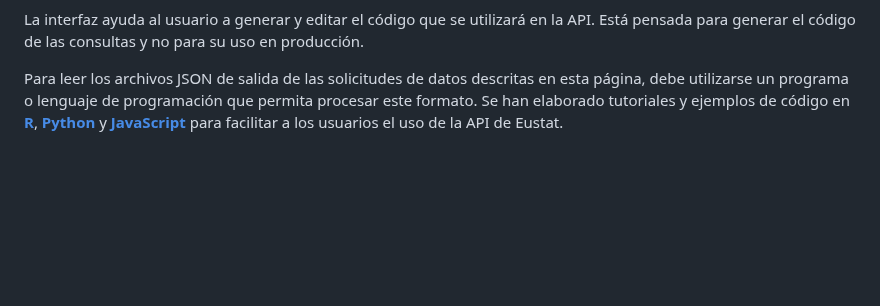
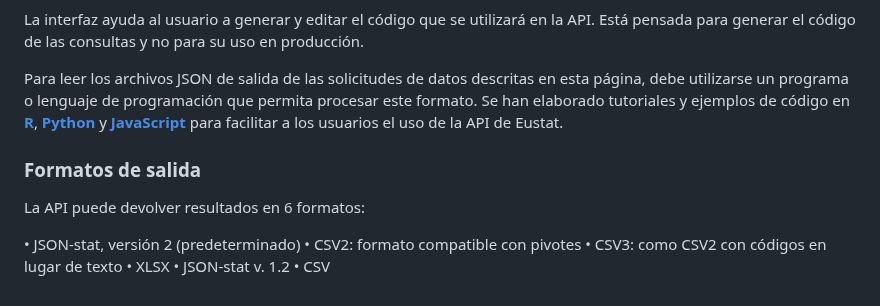
Before and after one commit to uxue-sudupe/API-Eustat, a Markdown page: doc/Doc_API_es.md, the part around the change. Rendered like a GitHub page; blank space fills up the shorter version.

```diff
--- a/doc/Doc_API_es.md
+++ b/doc/Doc_API_es.md
@@ -251,3 +251,14 @@ Haz clic en el apartado **“Disponer de esta tabla en su aplicación”**. Esto
 La interfaz ayuda al usuario a generar y editar el código que se utilizará en la API. Está pensada para generar el código de las consultas y no para su uso en producción.
 
 Para leer los archivos JSON de salida de las solicitudes de datos descritas en esta página, debe utilizarse un programa o lenguaje de programación que permita procesar este formato. Se han elaborado tutoriales y ejemplos de código en  [**R**](../code_examples/tutorial_R_es.Rmd), [**Python**](../code_examples/tutorial_Python_es.ipynb) y [**JavaScript**](../code_examples/tutorial_highcharts_es.md) para facilitar a los usuarios el uso de la API de Eustat.
+
+### Formatos de salida
+
+La API puede devolver resultados en 6 formatos:
+
+• JSON-stat, versión 2 (predeterminado)
+• CSV2: formato compatible con pivotes
+• CSV3: como CSV2 con códigos en lugar de texto
+• XLSX
+• JSON-stat v. 1.2
+• CSV
```
